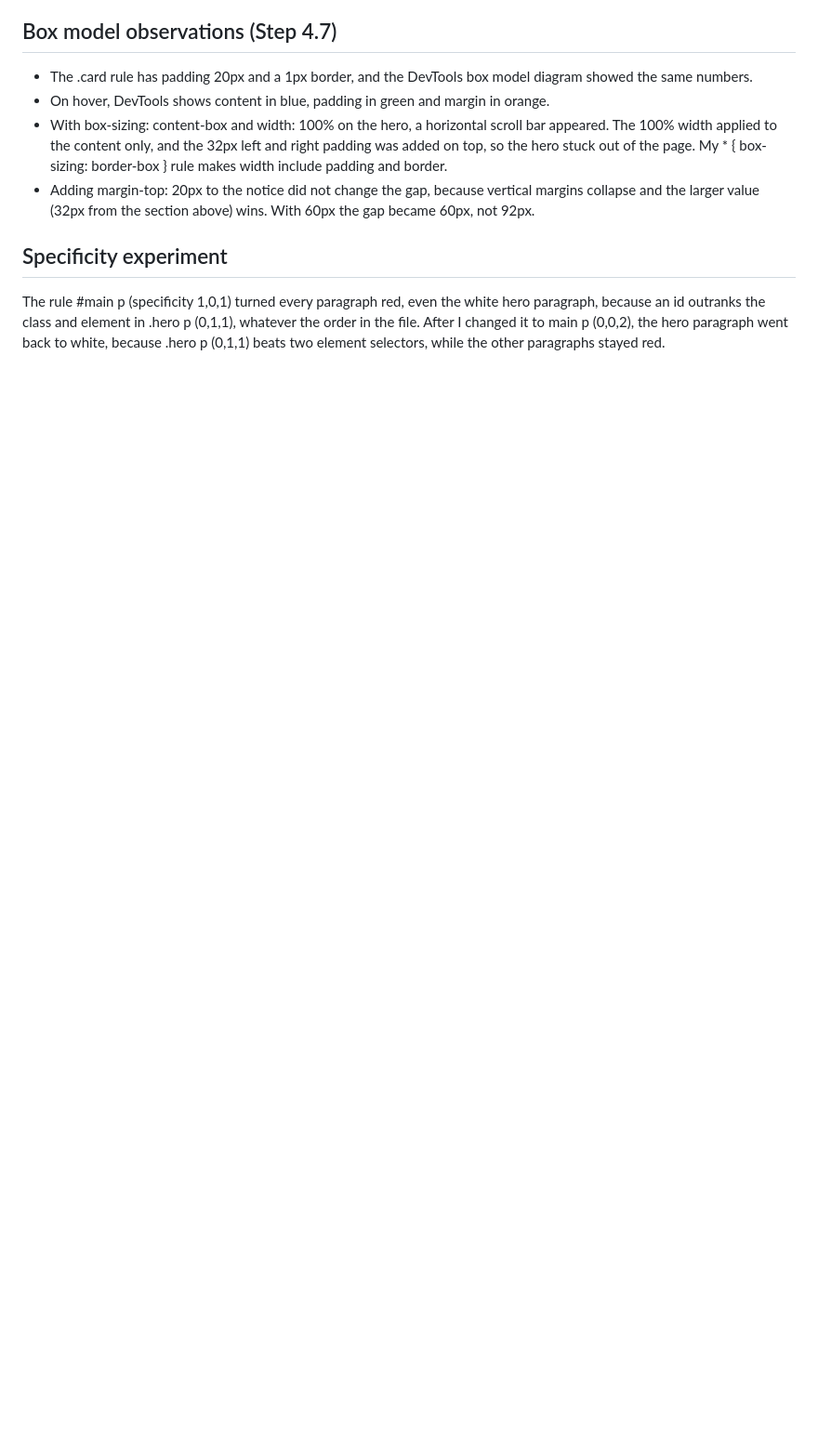
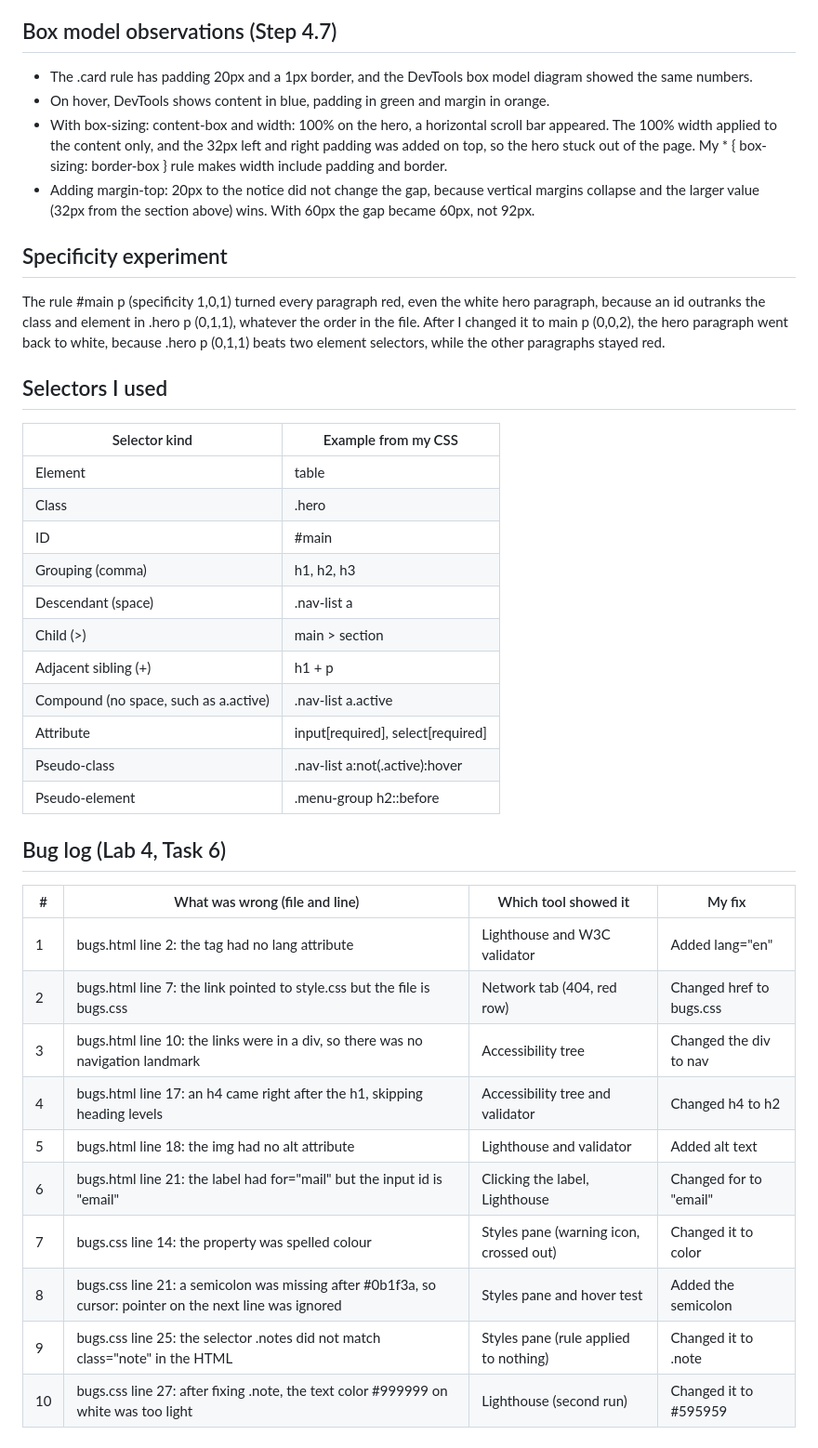
Before and after one commit to itssara534/cit331-lab4-campus-cafe, a Markdown page: notes.md, the part around the change. Shown at 93% size. Rendered like a GitHub page; blank space fills up the shorter version.

```diff
--- a/notes.md
+++ b/notes.md
@@ -38,3 +38,36 @@ HTTPS protects data while it travels across a network, so nobody on the way can
 
 ## Specificity experiment
 The rule #main p (specificity 1,0,1) turned every paragraph red, even the white hero paragraph, because an id outranks the class and element in .hero p (0,1,1), whatever the order in the file. After I changed it to main p (0,0,2), the hero paragraph went back to white, because .hero p (0,1,1) beats two element selectors, while the other paragraphs stayed red.
+
+## Selectors I used
+
+| Selector kind | Example from my CSS |
+|---------------|---------------------|
+| Element | table |
+| Class | .hero |
+| ID | #main |
+| Grouping (comma) | h1, h2, h3 |
+| Descendant (space) | .nav-list a |
+| Child (>) | main > section |
+| Adjacent sibling (+) | h1 + p |
+| Compound (no space, such as a.active) | .nav-list a.active |
+| Attribute | input[required], select[required] |
+| Pseudo-class | .nav-list a:not(.active):hover |
+| Pseudo-element | .menu-group h2::before |
+
+
+
+## Bug log (Lab 4, Task 6)
+
+| # | What was wrong (file and line) | Which tool showed it | My fix |
+|---|--------------------------------|----------------------|--------|
+| 1 | bugs.html line 2: the <html> tag had no lang attribute | Lighthouse and W3C validator | Added lang="en" |
+| 2 | bugs.html line 7: the link pointed to style.css but the file is bugs.css | Network tab (404, red row) | Changed href to bugs.css |
+| 3 | bugs.html line 10: the links were in a div, so there was no navigation landmark | Accessibility tree | Changed the div to nav |
+| 4 | bugs.html line 17: an h4 came right after the h1, skipping heading levels | Accessibility tree and validator | Changed h4 to h2 |
+| 5 | bugs.html line 18: the img had no alt attribute | Lighthouse and validator | Added alt text |
+| 6 | bugs.html line 21: the label had for="mail" but the input id is "email" | Clicking the label, Lighthouse | Changed for to "email" |
+| 7 | bugs.css line 14: the property was spelled colour | Styles pane (warning icon, crossed out) | Changed it to color |
+| 8 | bugs.css line 21: a semicolon was missing after #0b1f3a, so cursor: pointer on the next line was ignored | Styles pane and hover test | Added the semicolon |
+| 9 | bugs.css line 25: the selector .notes did not match class="note" in the HTML | Styles pane (rule applied to nothing) | Changed it to .note |
+| 10 | bugs.css line 27: after fixing .note, the text color #999999 on white was too light | Lighthouse (second run) | Changed it to #595959 |
```
